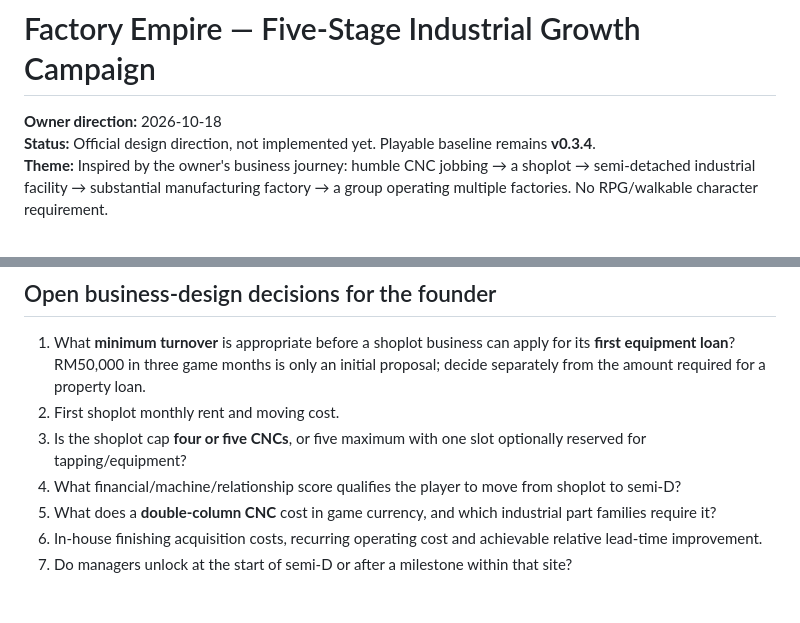
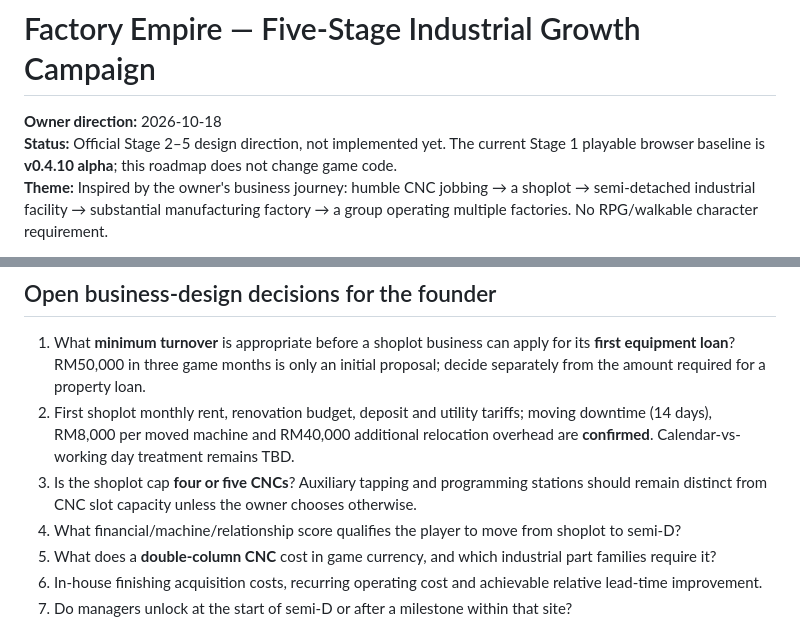
Before and after one commit to lohzhi27-gif/factory-empire, a Markdown page: docs/LONG_TERM_PROGRESSION.md, 2 parts joined by grey strips. Drawn GitHub-style; blank space fills up the shorter version.

```diff
--- a/docs/LONG_TERM_PROGRESSION.md
+++ b/docs/LONG_TERM_PROGRESSION.md
@@ -1,7 +1,7 @@
 # Factory Empire — Five-Stage Industrial Growth Campaign
 
 **Owner direction:** 2026-10-18
-**Status:** Official design direction, not implemented yet. Playable baseline remains **v0.3.4**.
+**Status:** Official Stage 2–5 design direction, not implemented yet. The current Stage 1 playable browser baseline is **v0.4.10 alpha**; this roadmap does not change game code.
 **Theme:** Inspired by the owner's business journey: humble CNC jobbing → a shoplot → semi-detached industrial facility → substantial manufacturing factory → a group operating multiple factories. No RPG/walkable character requirement.
 
 > These are five **in-game company stages**, not necessarily the same as software release versions. Market testing comes before developing all five. Preserve the mobile-first management/Gantt interface.
@@ -116,8 +141,8 @@ These are **not** one-to-one labels:
 ## Open business-design decisions for the founder
 
 1. What **minimum turnover** is appropriate before a shoplot business can apply for its **first equipment loan**? RM50,000 in three game months is only an initial proposal; decide separately from the amount required for a property loan.
-2. First shoplot monthly rent and moving cost.
-3. Is the shoplot cap **four or five CNCs**, or five maximum with one slot optionally reserved for tapping/equipment?
+2. First shoplot monthly rent, renovation budget, deposit and utility tariffs; moving downtime (14 days), RM8,000 per moved machine and RM40,000 additional relocation overhead are **confirmed**. Calendar-vs-working day treatment remains TBD.
+3. Is the shoplot cap **four or five CNCs**? Auxiliary tapping and programming stations should remain distinct from CNC slot capacity unless the owner chooses otherwise.
 4. What financial/machine/relationship score qualifies the player to move from shoplot to semi-D?
 5. What does a **double-column CNC** cost in game currency, and which industrial part families require it?
 6. In-house finishing acquisition costs, recurring operating cost and achievable relative lead-time improvement.
```
Also changed, not shown: other parts of docs/LONG_TERM_PROGRESSION.md (+25 -0 lines).
